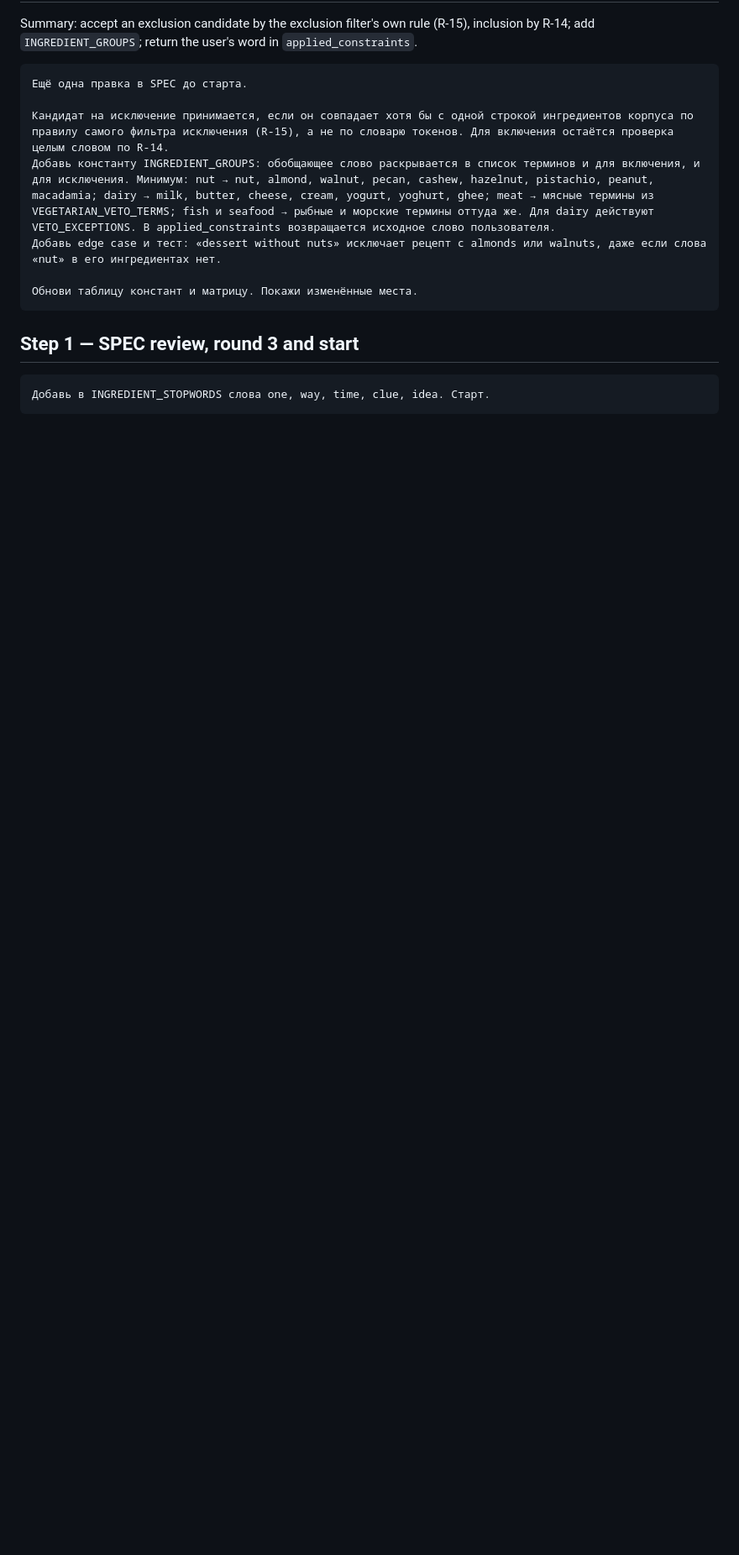
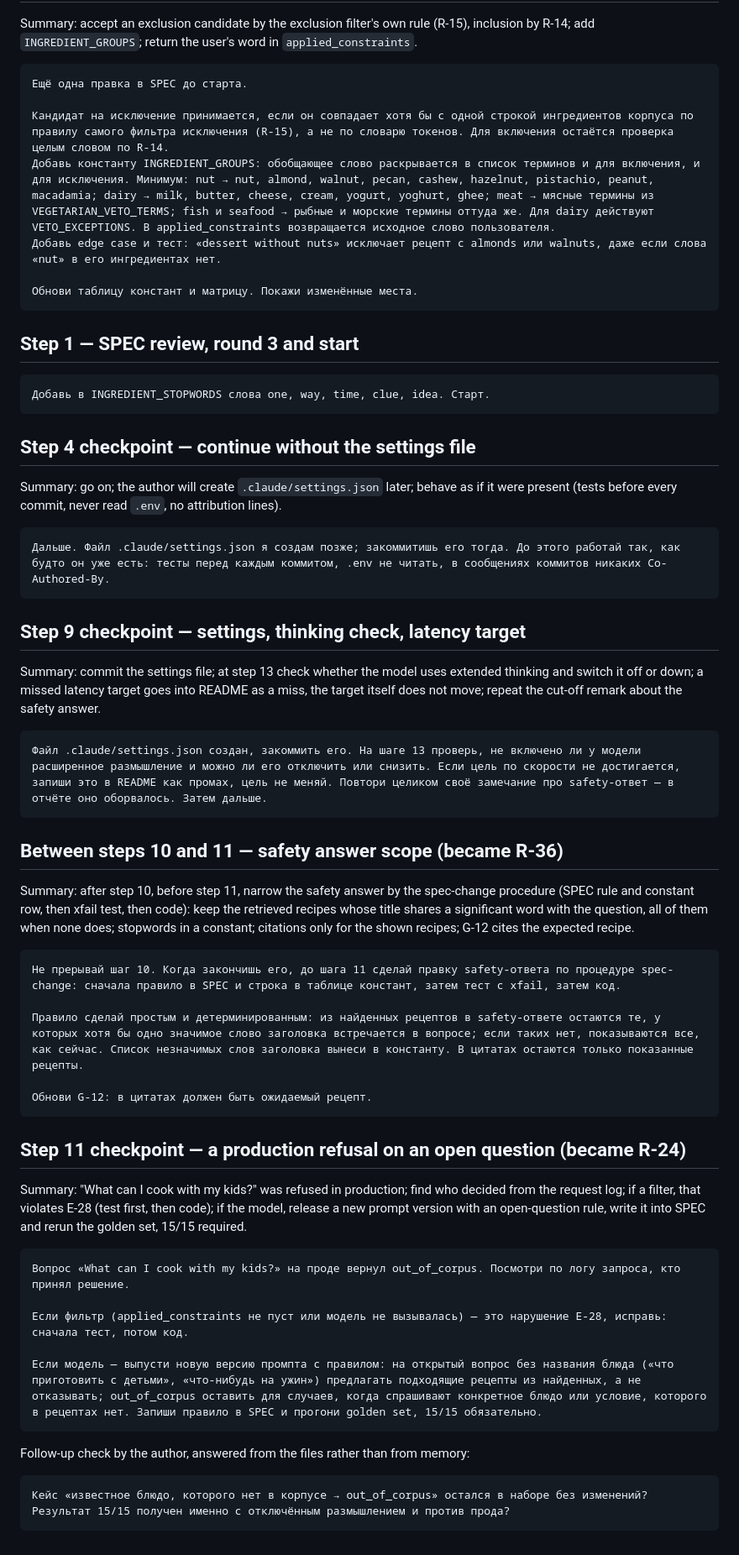
Before and after one commit to ZemfiraVildanova/cookbook-qa, a Markdown page: docs/ai/prompts.md, the part around the change. Shown at 84% size. Drawn GitHub-style; blank space fills up the shorter version.

Commit message:
docs: AI usage notes and the prompts that shaped steps 4-11

````diff
--- a/docs/ai/prompts.md
+++ b/docs/ai/prompts.md
@@ -77,3 +77,60 @@ by R-14; add `INGREDIENT_GROUPS`; return the user's word in `applied_constraints
 ```text
 Добавь в INGREDIENT_STOPWORDS слова one, way, time, clue, idea. Старт.
 ```
+
+## Step 4 checkpoint — continue without the settings file
+
+Summary: go on; the author will create `.claude/settings.json` later; behave as if it
+were present (tests before every commit, never read `.env`, no attribution lines).
+
+```text
+Дальше. Файл .claude/settings.json я создам позже; закоммитишь его тогда. До этого работай так, как будто он уже есть: тесты перед каждым коммитом, .env не читать, в сообщениях коммитов никаких Co-Authored-By.
+```
+
+## Step 9 checkpoint — settings, thinking check, latency target
+
+Summary: commit the settings file; at step 13 check whether the model uses extended
+thinking and switch it off or down; a missed latency target goes into README as a miss,
+the target itself does not move; repeat the cut-off remark about the safety answer.
+
+```text
+Файл .claude/settings.json создан, закоммить его. На шаге 13 проверь, не включено ли у модели расширенное размышление и можно ли его отключить или снизить. Если цель по скорости не достигается, запиши это в README как промах, цель не меняй. Повтори целиком своё замечание про safety-ответ — в отчёте оно оборвалось. Затем дальше.
+```
+
+## Between steps 10 and 11 — safety answer scope (became R-36)
+
+Summary: after step 10, before step 11, narrow the safety answer by the spec-change
+procedure (SPEC rule and constant row, then xfail test, then code): keep the retrieved
+recipes whose title shares a significant word with the question, all of them when none
+does; stopwords in a constant; citations only for the shown recipes; G-12 cites the
+expected recipe.
+
+```text
+Не прерывай шаг 10. Когда закончишь его, до шага 11 сделай правку safety-ответа по процедуре spec-change: сначала правило в SPEC и строка в таблице констант, затем тест с xfail, затем код.
+
+Правило сделай простым и детерминированным: из найденных рецептов в safety-ответе остаются те, у которых хотя бы одно значимое слово заголовка встречается в вопросе; если таких нет, показываются все, как сейчас. Список незначимых слов заголовка вынеси в константу. В цитатах остаются только показанные рецепты.
+
+Обнови G-12: в цитатах должен быть ожидаемый рецепт.
+```
+
+## Step 11 checkpoint — a production refusal on an open question (became R-24)
+
+Summary: "What can I cook with my kids?" was refused in production; find who decided
+from the request log; if a filter, that violates E-28 (test first, then code); if the
+model, release a new prompt version with an open-question rule, write it into SPEC and
+rerun the golden set, 15/15 required.
+
+```text
+Вопрос «What can I cook with my kids?» на проде вернул out_of_corpus. Посмотри по логу запроса, кто принял решение.
+
+Если фильтр (applied_constraints не пуст или модель не вызывалась) — это нарушение E-28, исправь: сначала тест, потом код.
+
+Если модель — выпусти новую версию промпта с правилом: на открытый вопрос без названия блюда («что приготовить с детьми», «что-нибудь на ужин») предлагать подходящие рецепты из найденных, а не отказывать; out_of_corpus оставить для случаев, когда спрашивают конкретное блюдо или условие, которого в рецептах нет. Запиши правило в SPEC и прогони golden set, 15/15 обязательно.
+```
+
+Follow-up check by the author, answered from the files rather than from memory:
+
+```text
+Кейс «известное блюдо, которого нет в корпусе → out_of_corpus» остался в наборе без изменений?
+Результат 15/15 получен именно с отключённым размышлением и против прода?
+```
````
Also changed, not shown: AI_NOTES.md (+1 -0 lines).
